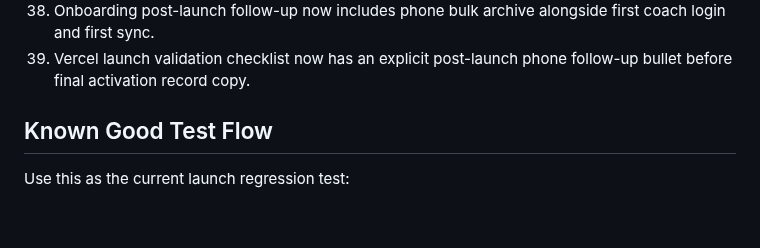
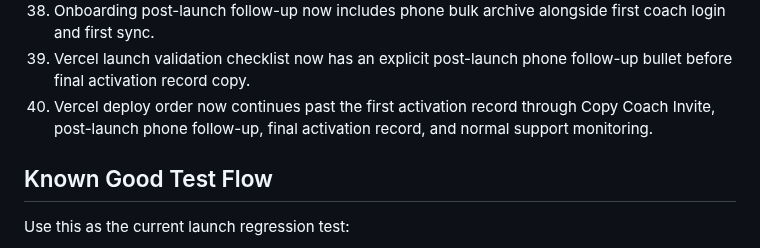
Before and after one commit to innovate-today/SMARTCoach, a Markdown page: SMARTCOACH_PROJECT_STATE.md, the part around the change. GitHub-like rendering; blank space fills up the shorter version.

```diff
--- a/SMARTCOACH_PROJECT_STATE.md
+++ b/SMARTCOACH_PROJECT_STATE.md
@@ -692,6 +692,7 @@ Completed or intentionally narrowed items from the launch cleanup pass:
 37. Records page parked notes were narrowed: faster-current checks exist, while deeper historical record retention after refresh remains parked.
 38. Onboarding post-launch follow-up now includes phone bulk archive alongside first coach login and first sync.
 39. Vercel launch validation checklist now has an explicit post-launch phone follow-up bullet before final activation record copy.
+40. Vercel deploy order now continues past the first activation record through Copy Coach Invite, post-launch phone follow-up, final activation record, and normal support monitoring.
 
 ## Known Good Test Flow
 
```
Also changed, not shown: VERCEL_SETUP.md (+3 -0 lines).
